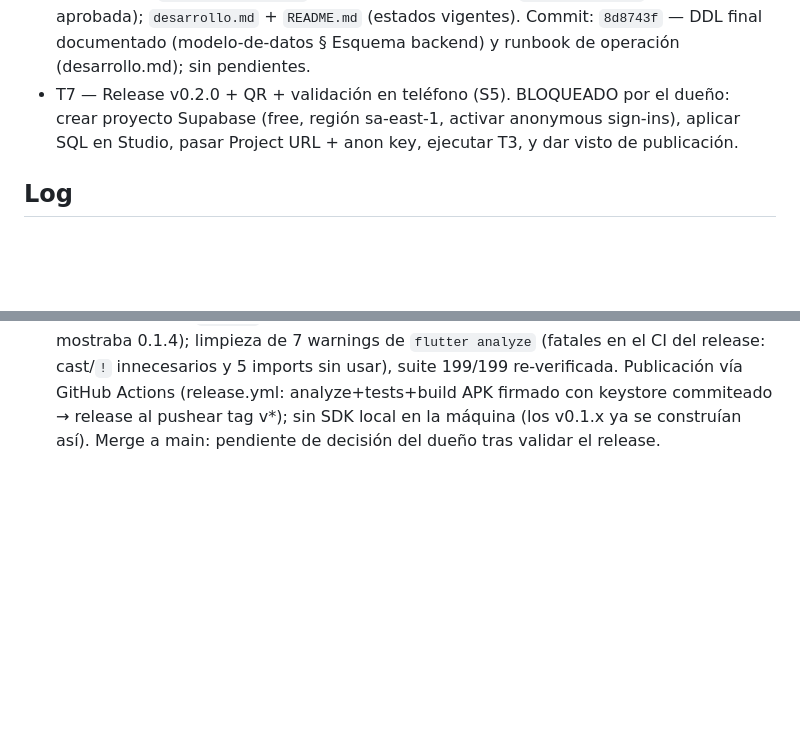
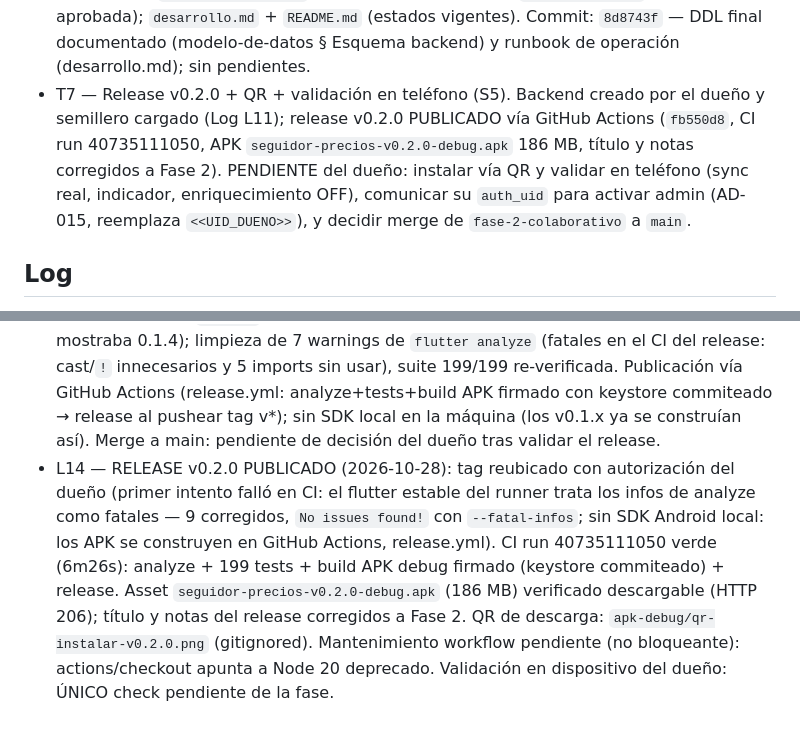
Before and after one commit to joriza/seguidor-precios, a Markdown page: odd/tasks/fase-2-colaborativo.md, 2 parts joined by grey strips. Drawn GitHub-style; blank space fills up the shorter version.

Commit message:
docs: record v0.2.0 release publication in fase 2 ODD document

```diff
--- a/odd/tasks/fase-2-colaborativo.md
+++ b/odd/tasks/fase-2-colaborativo.md
@@ -64,9 +64,12 @@ sync manual siempre disponible; indicador de estado; carga inicial del semillero
   `modelo-de-datos.md` (valoraciones sync-only); `hoja-de-ruta.md` (estado Fase 2 aprobada);
   `desarrollo.md` + `README.md` (estados vigentes). Commit: `8d8743f` — DDL final documentado
   (modelo-de-datos § Esquema backend) y runbook de operación (desarrollo.md); sin pendientes.
-- T7 — Release v0.2.0 + QR + validación en teléfono (S5). BLOQUEADO por el dueño: crear proyecto
-  Supabase (free, región sa-east-1, activar anonymous sign-ins), aplicar SQL en Studio, pasar
-  Project URL + anon key, ejecutar T3, y dar visto de publicación.
+- T7 — Release v0.2.0 + QR + validación en teléfono (S5). Backend creado por el dueño y
+  semillero cargado (Log L11); release v0.2.0 PUBLICADO vía GitHub Actions (`fb550d8`, CI run
+  40735111050, APK `seguidor-precios-v0.2.0-debug.apk` 186 MB, título y notas corregidos a
+  Fase 2). PENDIENTE del dueño: instalar vía QR y validar en teléfono (sync real, indicador,
+  enriquecimiento OFF), comunicar su `auth_uid` para activar admin (AD-015, reemplaza
+  `<<UID_DUENO>>`), y decidir merge de `fase-2-colaborativo` a `main`.
 
 ## Log
 
@@ -149,3 +152,12 @@ sync manual siempre disponible; indicador de estado; carga inicial del semillero
   GitHub Actions (release.yml: analyze+tests+build APK firmado con keystore commiteado →
   release al pushear tag v*); sin SDK local en la máquina (los v0.1.x ya se construían así).
   Merge a main: pendiente de decisión del dueño tras validar el release.
+- L14 — RELEASE v0.2.0 PUBLICADO (2026-10-28): tag reubicado con autorización del dueño
+  (primer intento falló en CI: el flutter estable del runner trata los infos de analyze como
+  fatales — 9 corregidos, `No issues found!` con `--fatal-infos`; sin SDK Android local: los
+  APK se construyen en GitHub Actions, release.yml). CI run 40735111050 verde (6m26s):
+  analyze + 199 tests + build APK debug firmado (keystore commiteado) + release. Asset
+  `seguidor-precios-v0.2.0-debug.apk` (186 MB) verificado descargable (HTTP 206); título y
+  notas del release corregidos a Fase 2. QR de descarga: `apk-debug/qr-instalar-v0.2.0.png`
+  (gitignored). Mantenimiento workflow pendiente (no bloqueante): actions/checkout apunta a
+  Node 20 deprecado. Validación en dispositivo del dueño: ÚNICO check pendiente de la fase.
```
